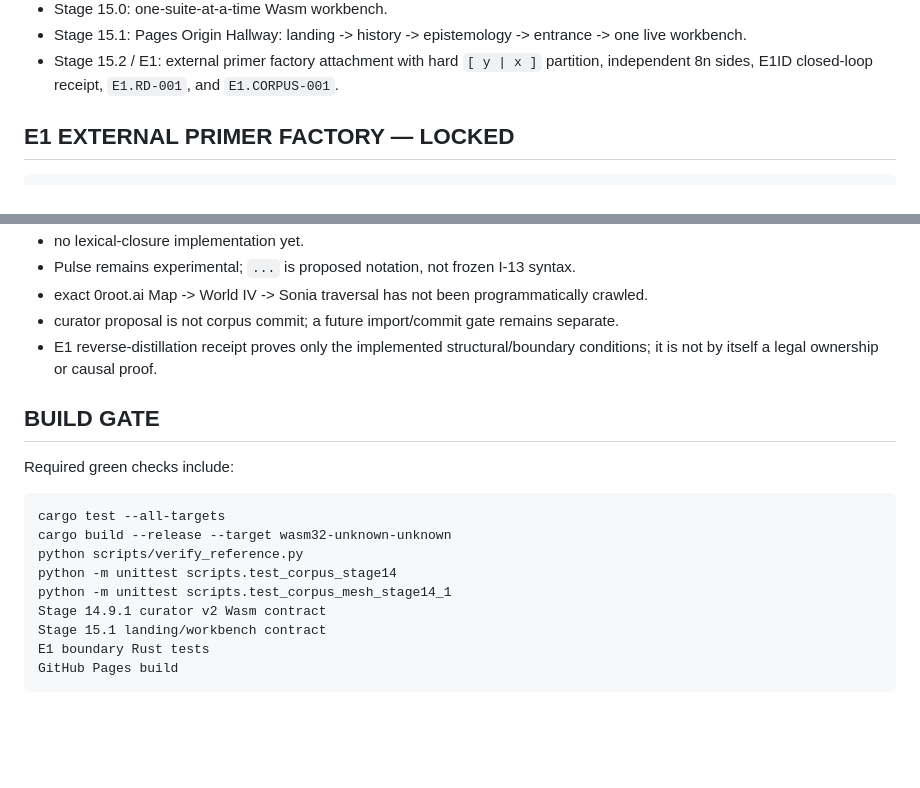
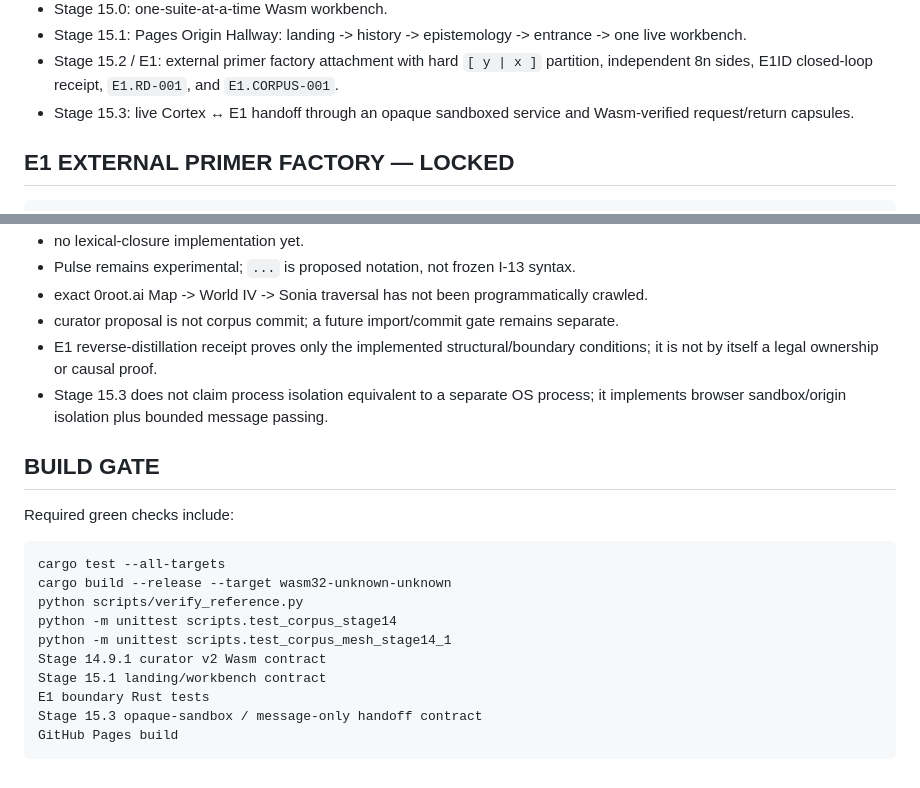
Before and after one commit to DavidWise01/I13-H1.1, a Markdown page: STATUS.md, 2 parts joined by grey strips. Rendered like a GitHub page; blank space fills up the shorter version.

````diff
--- a/STATUS.md
+++ b/STATUS.md
@@ -29,6 +29,7 @@ Last parity pass: 2026-08-16.
 - Stage 15.0: one-suite-at-a-time Wasm workbench.
 - Stage 15.1: Pages Origin Hallway: landing -> history -> epistemology -> entrance -> one live workbench.
 - Stage 15.2 / E1: external primer factory attachment with hard `[ y | x ]` partition, independent 8n sides, E1ID closed-loop receipt, `E1.RD-001`, and `E1.CORPUS-001`.
+- Stage 15.3: live Cortex ↔ E1 handoff through an opaque sandboxed service and Wasm-verified request/return capsules.
 
 ## E1 EXTERNAL PRIMER FACTORY — LOCKED
 
@@ -146,6 +195,7 @@ Runtime corpus identity remains the existing 32-bit OLOGY root; no second public
 - exact 0root.ai Map -> World IV -> Sonia traversal has not been programmatically crawled.
 - curator proposal is not corpus commit; a future import/commit gate remains separate.
 - E1 reverse-distillation receipt proves only the implemented structural/boundary conditions; it is not by itself a legal ownership or causal proof.
+- Stage 15.3 does not claim process isolation equivalent to a separate OS process; it implements browser sandbox/origin isolation plus bounded message passing.
 
 ## BUILD GATE
 
@@ -160,5 +210,6 @@ python -m unittest scripts.test_corpus_mesh_stage14_1
 Stage 14.9.1 curator v2 Wasm contract
 Stage 15.1 landing/workbench contract
 E1 boundary Rust tests
+Stage 15.3 opaque-sandbox / message-only handoff contract
 GitHub Pages build
 ```
````
Also changed, not shown: other parts of STATUS.md (+52 -4 lines).
